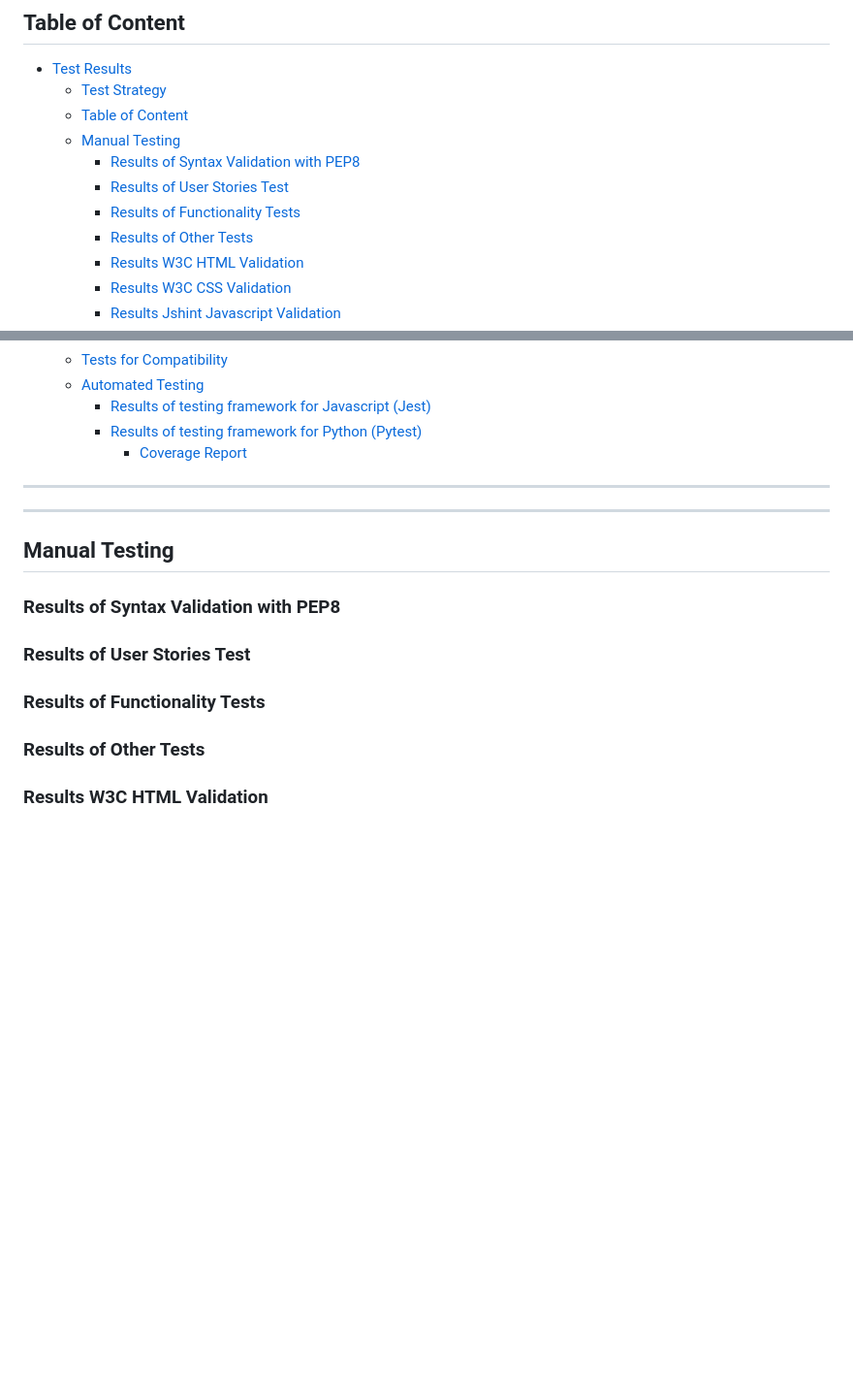
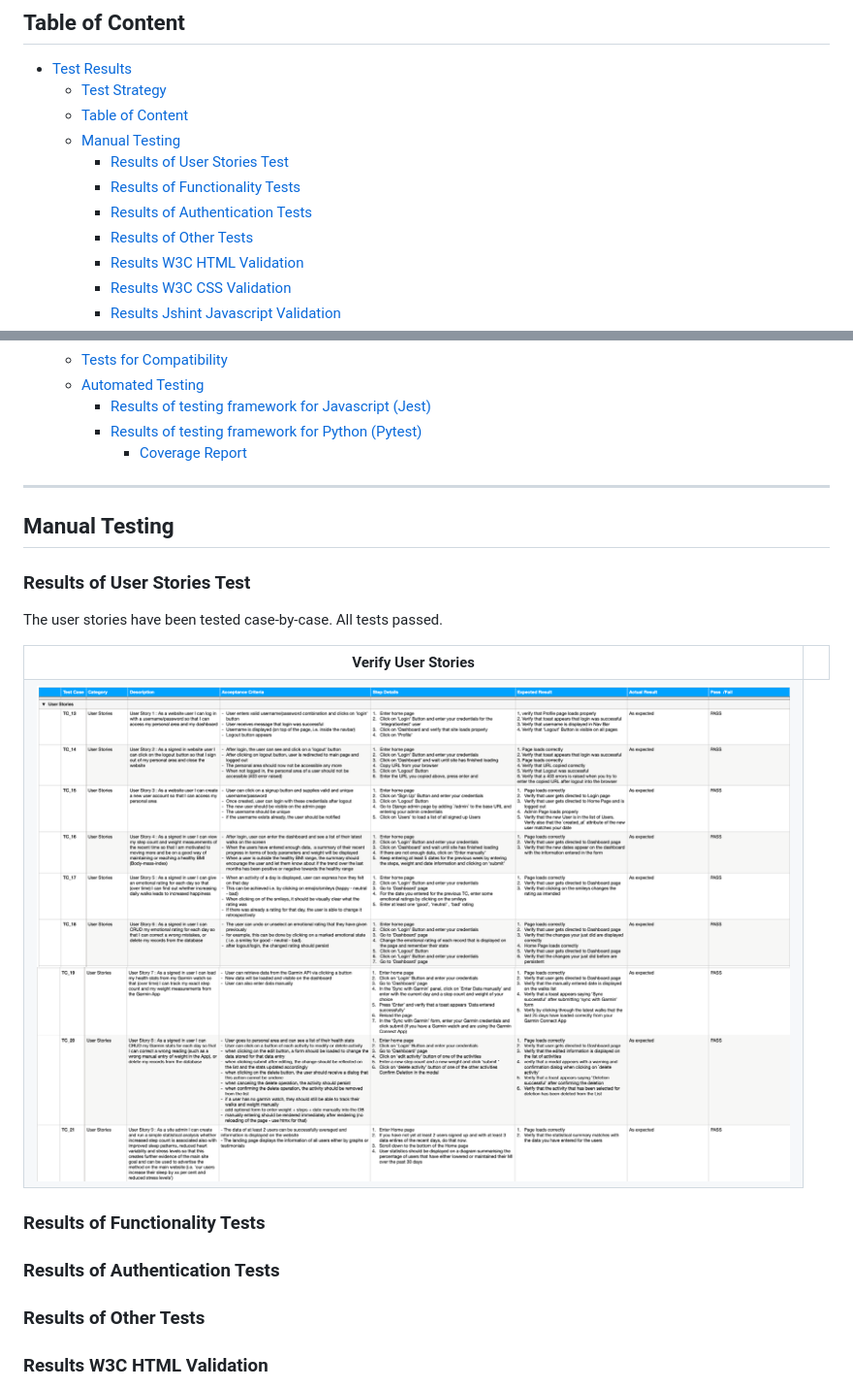
Before and after one commit to nils-n/keep-walking, a Markdown page: TESTING.md, 2 parts joined by grey strips. Shown: that part at 97% size. GitHub-like rendering; pictures changed too: assets/testing/user-stories-1.png (added), assets/testing/user-stories-2.png (added); blank space fills up the shorter version.

Commit message:
add results of Tests for User Stories to TESTING

```diff
--- a/TESTING.md
+++ b/TESTING.md
@@ -21,9 +21,9 @@ The test strategy consisted of a combination of manual and automated tests.
   - [Test Strategy](#test-strategy)
   - [Table of Content](#table-of-content)
   - [Manual Testing](#manual-testing)
-    - [Results of Syntax Validation with PEP8](#results-of-syntax-validation-with-pep8)
     - [Results of User Stories Test](#results-of-user-stories-test)
     - [Results of Functionality Tests](#results-of-functionality-tests)
+    - [Results of Authentication Tests](#results-of-authentication-tests)
     - [Results of Other Tests](#results-of-other-tests)
     - [Results W3C HTML Validation](#results-w3c-html-validation)
     - [Results W3C CSS Validation](#results-w3c-css-validation)
@@ -42,17 +42,27 @@ The test strategy consisted of a combination of manual and automated tests.
 
 ---
 
----
-
 ## Manual Testing
-
-<table>
-
-### Results of Syntax Validation with PEP8
 
 ### Results of User Stories Test
 
+The user stories have been tested case-by-case. All tests passed.
+
+<table>
+  <tr>
+    <th> Verify User Stories<th>
+  </tr>
+  <tr>
+    <td>
+      <img src='/assets/testing/user-stories-1.png'  alt='Validation Results screenshot'>
+      <img src='/assets/testing/user-stories-2.png'  alt='Validation Results screenshot'>
+    </td>
+  </tr>
+</table>
+
 ### Results of Functionality Tests
+
+### Results of Authentication Tests
 
 ### Results of Other Tests
 
```
Also changed, not shown: 1 other file.
